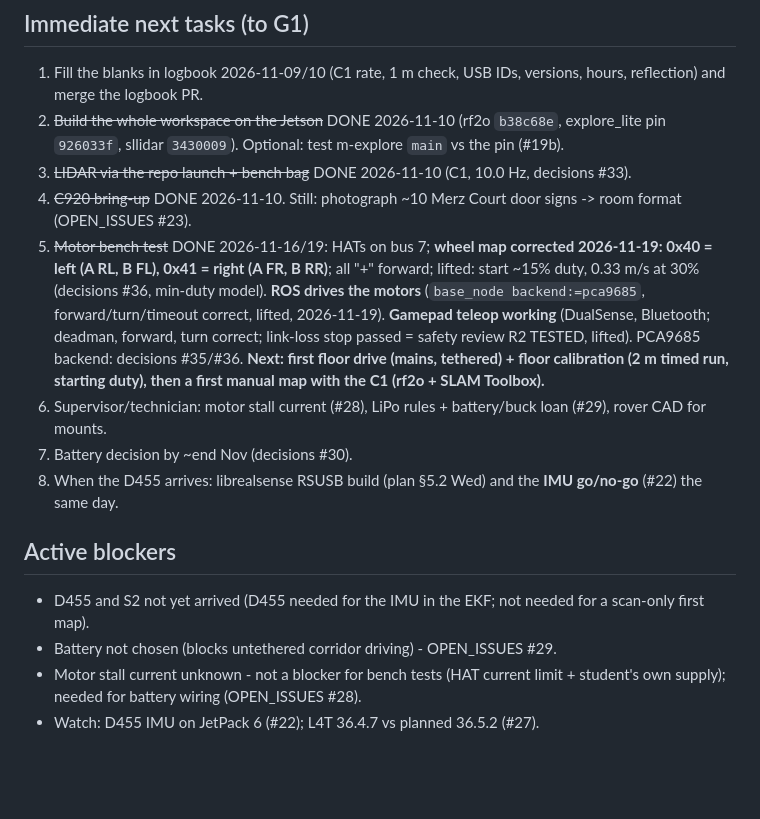
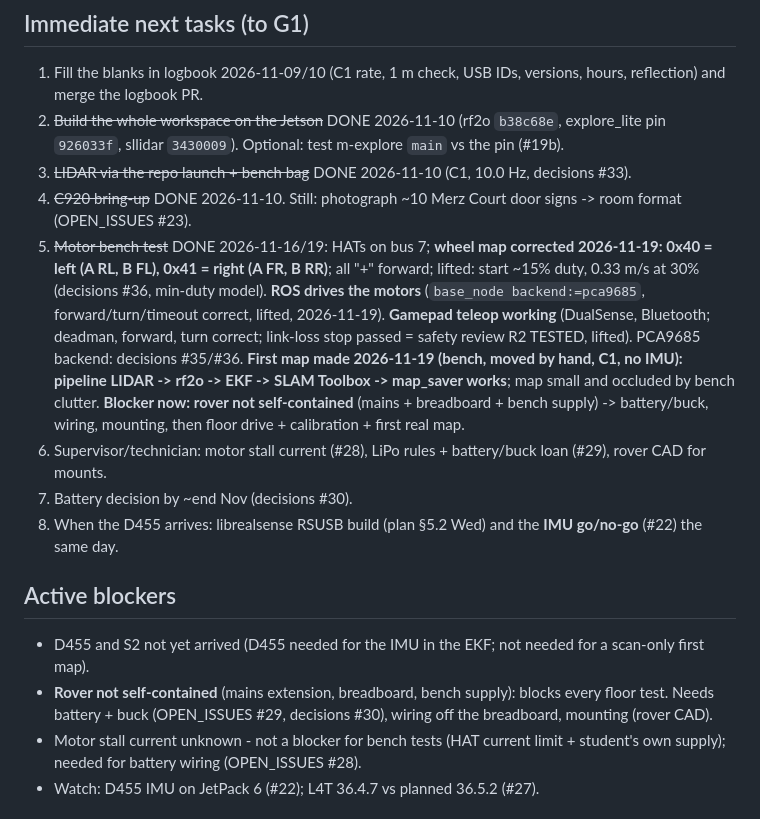
Before and after one commit to Moeaal/merz-mapper, a Markdown page: docs/MERZ_MAPPER_STATE.md, the part around the change. GitHub-like rendering; blank space fills up the shorter version.

```diff
--- a/docs/MERZ_MAPPER_STATE.md
+++ b/docs/MERZ_MAPPER_STATE.md
@@ -59,14 +59,14 @@
 2. ~~Build the whole workspace on the Jetson~~ DONE 2026-11-10 (rf2o `b38c68e`, explore_lite pin `926033f`, sllidar `3430009`). Optional: test m-explore `main` vs the pin (#19b).
 3. ~~LIDAR via the repo launch + bench bag~~ DONE 2026-11-10 (C1, 10.0 Hz, decisions #33).
 4. ~~C920 bring-up~~ DONE 2026-11-10. Still: photograph ~10 Merz Court door signs -> room format (OPEN_ISSUES #23).
-5. ~~Motor bench test~~ DONE 2026-11-16/19: HATs on bus 7; **wheel map corrected 2026-11-19: 0x40 = left (A RL, B FL), 0x41 = right (A FR, B RR)**; all "+" forward; lifted: start ~15% duty, 0.33 m/s at 30% (decisions #36, min-duty model). **ROS drives the motors** (`base_node backend:=pca9685`, forward/turn/timeout correct, lifted, 2026-11-19). **Gamepad teleop working** (DualSense, Bluetooth; deadman, forward, turn correct; link-loss stop passed = safety review R2 TESTED, lifted). PCA9685 backend: decisions #35/#36. **Next: first floor drive (mains, tethered) + floor calibration (2 m timed run, starting duty), then a first manual map with the C1 (rf2o + SLAM Toolbox).**
+5. ~~Motor bench test~~ DONE 2026-11-16/19: HATs on bus 7; **wheel map corrected 2026-11-19: 0x40 = left (A RL, B FL), 0x41 = right (A FR, B RR)**; all "+" forward; lifted: start ~15% duty, 0.33 m/s at 30% (decisions #36, min-duty model). **ROS drives the motors** (`base_node backend:=pca9685`, forward/turn/timeout correct, lifted, 2026-11-19). **Gamepad teleop working** (DualSense, Bluetooth; deadman, forward, turn correct; link-loss stop passed = safety review R2 TESTED, lifted). PCA9685 backend: decisions #35/#36. **First map made 2026-11-19 (bench, moved by hand, C1, no IMU): pipeline LIDAR -> rf2o -> EKF -> SLAM Toolbox -> map_saver works**; map small and occluded by bench clutter. **Blocker now: rover not self-contained** (mains + breadboard + bench supply) -> battery/buck, wiring, mounting, then floor drive + calibration + first real map.
 6. Supervisor/technician: motor stall current (#28), LiPo rules + battery/buck loan (#29), rover CAD for mounts.
 7. Battery decision by ~end Nov (decisions #30).
 8. When the D455 arrives: librealsense RSUSB build (plan §5.2 Wed) and the **IMU go/no-go** (#22) the same day.
 
 ## Active blockers
 - D455 and S2 not yet arrived (D455 needed for the IMU in the EKF; not needed for a scan-only first map).
-- Battery not chosen (blocks untethered corridor driving) - OPEN_ISSUES #29.
+- **Rover not self-contained** (mains extension, breadboard, bench supply): blocks every floor test. Needs battery + buck (OPEN_ISSUES #29, decisions #30), wiring off the breadboard, mounting (rover CAD).
 - Motor stall current unknown - not a blocker for bench tests (HAT current limit + student's own supply); needed for battery wiring (OPEN_ISSUES #28).
 - Watch: D455 IMU on JetPack 6 (#22); L4T 36.4.7 vs planned 36.5.2 (#27).
 
```
Also changed, not shown: docs/logbook/2026-11-19.md (+25 -1 lines), docs/logbook/img/2026-11-19_first_hand_map.png (added).
